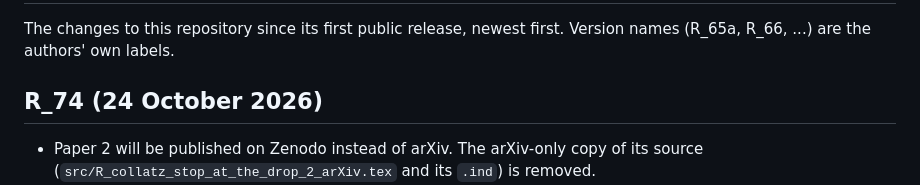
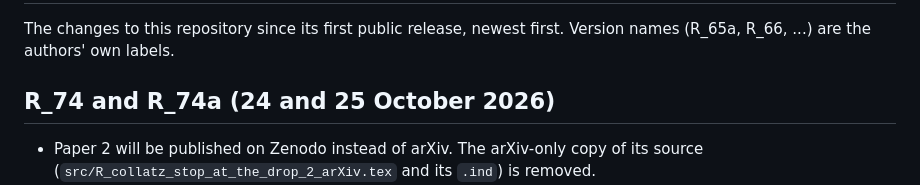
Before and after one commit to druud/Collatz-but-stop-at-the-drop, a Markdown page: CHANGES.md, the part around the change. Rendered like a GitHub page.

Commit message:
Docs for R_74a: closing doc round
Handover (state, next steps, done in generation 74), Reference (the
author lines), History, Changes.md and CHANGES.md ("R_74 and R_74a").
Paper 3 compiles clean against the new paper 2 (18 pages).

Co-Authored-By: Claude Opus 5.5 <noreply@anthropic.com>

```diff
--- a/CHANGES.md
+++ b/CHANGES.md
@@ -3,7 +3,7 @@
 The changes to this repository since its first public release, newest
 first. Version names (R_65a, R_66, ...) are the authors' own labels.
 
-## R_74 (24 October 2026)
+## R_74 and R_74a (24 and 25 October 2026)
 
 - Paper 2 will be published on Zenodo instead of arXiv. The
   arXiv-only copy of its source (`src/R_collatz_stop_at_the_drop_2_arXiv.tex`
```
